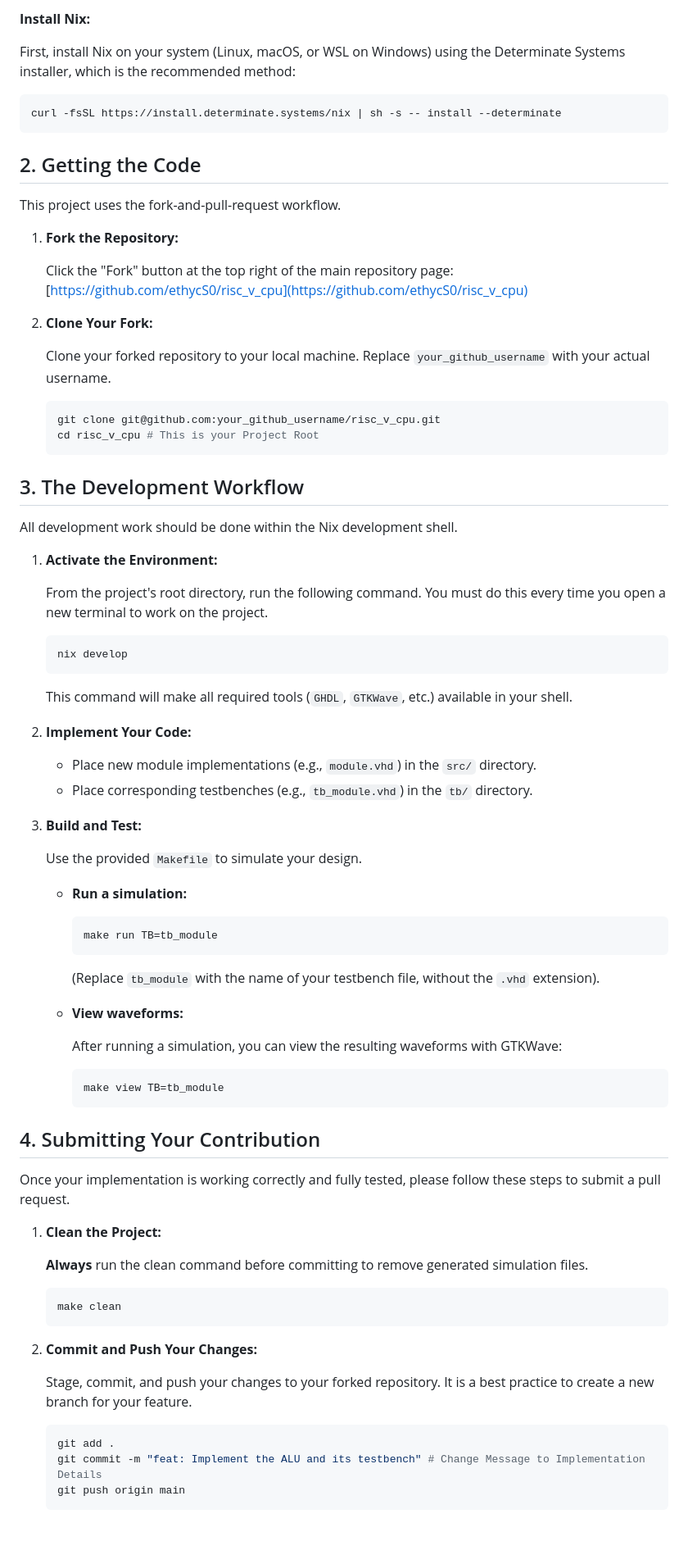
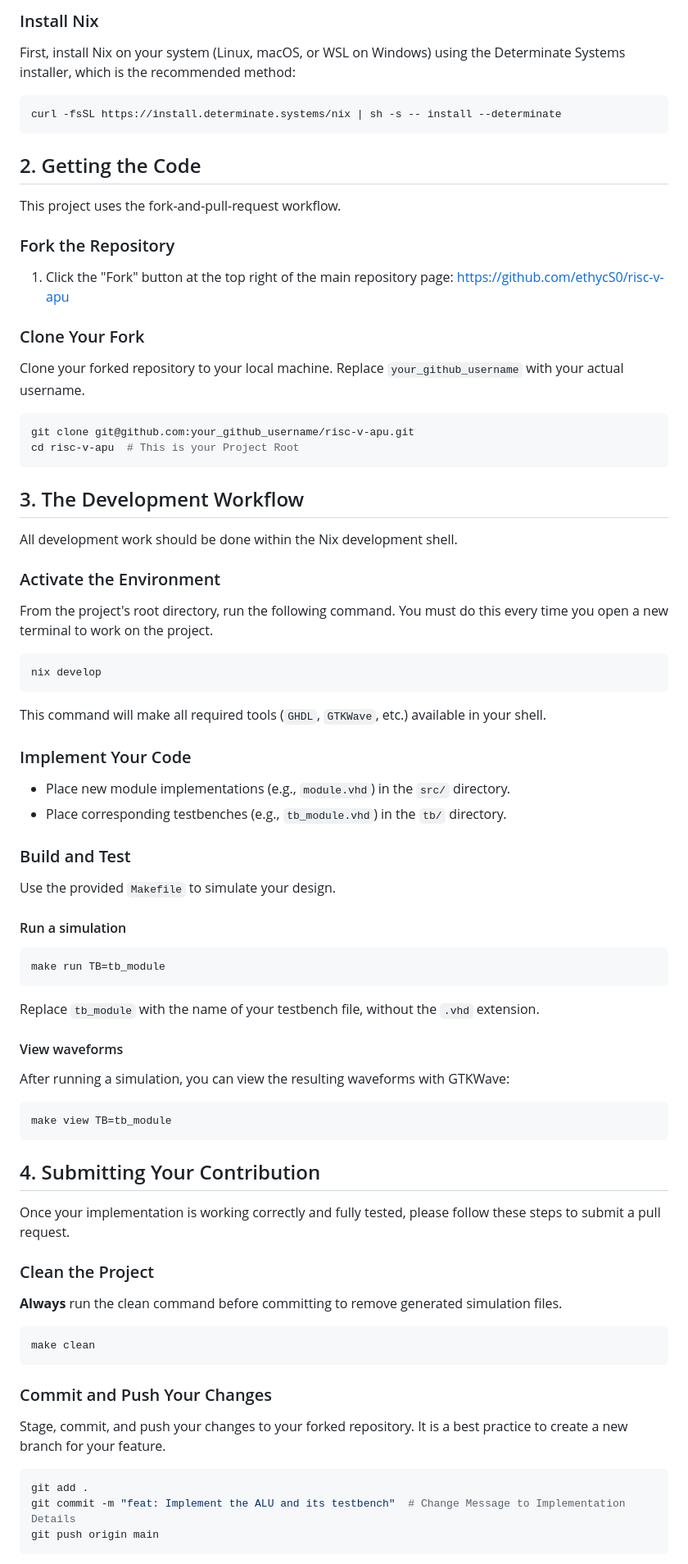
Before and after one commit to ethycS0/risc-v-apu, a Markdown page: README.md, the part around one of its changes. Shown at 82% size. GitHub-like rendering; blank space fills up the shorter version.

````diff
--- a/README.md
+++ b/README.md
@@ -14,5 +13,5 @@ This project uses [Nix](https://nixos.org/) to provide a consistent development
 
-**Install Nix:**
+### Install Nix
 
 First, install Nix on your system (Linux, macOS, or WSL on Windows) using the Determinate Systems installer, which is the recommended method:
 
@@ -24,77 +23,77 @@ curl -fsSL https://install.determinate.systems/nix | sh -s -- install --determin
 
 This project uses the fork-and-pull-request workflow.
 
-1. **Fork the Repository:**
+### Fork the Repository
 
-    Click the "Fork" button at the top right of the main repository page: [https://github.com/ethycS0/risc_v_cpu](https://github.com/ethycS0/risc_v_cpu)
+1. Click the "Fork" button at the top right of the main repository page: [https://github.com/ethycS0/risc-v-apu](https://github.com/ethycS0/risc-v-apu)
 
-2. **Clone Your Fork:**
+### Clone Your Fork
 
-    Clone your forked repository to your local machine. Replace `your_github_username` with your actual username.
+Clone your forked repository to your local machine. Replace `your_github_username` with your actual username.
 
-    ```bash
-    git clone git@github.com:your_github_username/risc_v_cpu.git
-    cd risc_v_cpu # This is your Project Root
-    ```
-
+```bash
+git clone git@github.com:your_github_username/risc-v-apu.git
+cd risc-v-apu  # This is your Project Root
+```
 
 ## 3. The Development Workflow
 
 All development work should be done within the Nix development shell.
 
-1. **Activate the Environment:**
+### Activate the Environment
 
-    From the project's root directory, run the following command. You must do this every time you open a new terminal to work on the project.
+From the project's root directory, run the following command. You must do this every time you open a new terminal to work on the project.
 
-    ```bash
-    nix develop
-    ```
+```bash
+nix develop
+```
 
-    This command will make all required tools (`GHDL`, `GTKWave`, etc.) available in your shell.
+This command will make all required tools (`GHDL`, `GTKWave`, etc.) available in your shell.
 
-2. **Implement Your Code:**
-    - Place new module implementations (e.g., `module.vhd`) in the `src/` directory.
-    - Place corresponding testbenches (e.g., `tb_module.vhd`) in the `tb/` directory.
-3. **Build and Test:**
+### Implement Your Code
 
-    Use the provided `Makefile` to simulate your design.
+- Place new module implementations (e.g., `module.vhd`) in the `src/` directory.
+- Place corresponding testbenches (e.g., `tb_module.vhd`) in the `tb/` directory.
 
-    - **Run a simulation:**
+### Build and Test
 
-        ```bash
-        make run TB=tb_module
-        ```
+Use the provided `Makefile` to simulate your design.
 
-        (Replace `tb_module` with the name of your testbench file, without the `.vhd` extension).
+#### Run a simulation
 
-    - **View waveforms:**
+```bash
+make run TB=tb_module
+```
 
-        After running a simulation, you can view the resulting waveforms with GTKWave:
+Replace `tb_module` with the name of your testbench file, without the `.vhd` extension.
 
-        ```bash
-        make view TB=tb_module
-        ```
+#### View waveforms
 
+After running a simulation, you can view the resulting waveforms with GTKWave:
+
+```bash
+make view TB=tb_module
+```
 
 ## 4. Submitting Your Contribution
 
 Once your implementation is working correctly and fully tested, please follow these steps to submit a pull request.
 
-1. **Clean the Project:**
+### Clean the Project
 
-    **Always** run the clean command before committing to remove generated simulation files.
+**Always** run the clean command before committing to remove generated simulation files.
 
-    ```bash
-    make clean
-    ```
+```bash
+make clean
+```
 
-2. **Commit and Push Your Changes:**
+### Commit and Push Your Changes
 
-    Stage, commit, and push your changes to your forked repository. It is a best practice to create a new branch for your feature.
+Stage, commit, and push your changes to your forked repository. It is a best practice to create a new branch for your feature.
 
-    ```bash
-    git add .
-    git commit -m "feat: Implement the ALU and its testbench" # Change Message to Implementation Details
-    git push origin main
-    ```
+```bash
+git add .
+git commit -m "feat: Implement the ALU and its testbench"  # Change Message to Implementation Details
+git push origin main
+```
 
````
Also changed, not shown: other parts of README.md (+92 -14 lines).
